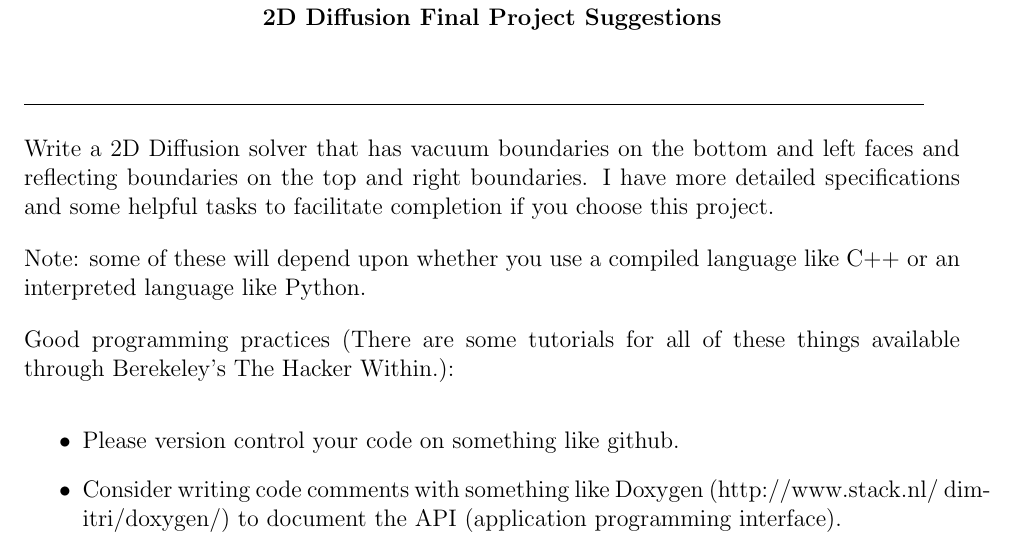
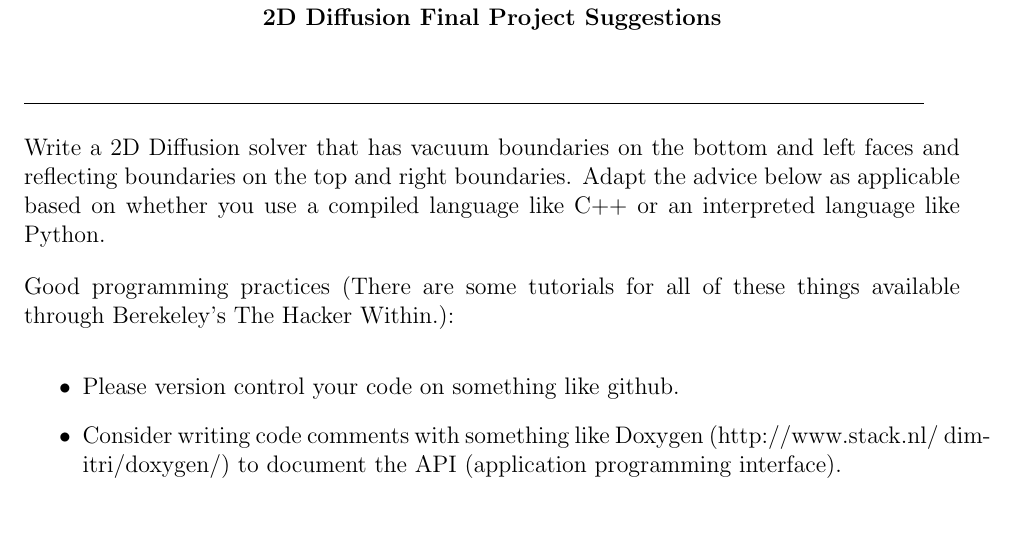
Before and after one commit to rachelslaybaugh/NE155, a LaTeX document (2D_diffusion_project.tex): part of page 1 of 2, cut so that both start at the same text, the shorter picture padded with empty space. Compiled offline with pdfLaTeX.

Commit message:
updated project.

```diff
--- a/2D_diffusion_project.tex
+++ b/2D_diffusion_project.tex
@@ -28,9 +27,7 @@
 
 \renewcommand{\arraystretch}{2}
 
-Write a 2D Diffusion solver that has vacuum boundaries on the bottom and left faces and reflecting boundaries on the top and right boundaries. I have more detailed specifications and some helpful tasks to facilitate completion if you choose this project.
-
-Note: some of these will depend upon whether you use a compiled language like C++ or an interpreted language like Python.
+Write a 2D Diffusion solver that has vacuum boundaries on the bottom and left faces and reflecting boundaries on the top and right boundaries. Adapt the advice below as applicable based on whether you use a compiled language like C++ or an interpreted language like Python.
 
 Good programming practices (There are some tutorials for all of these things available through Berekeley's The Hacker Within.):
 \begin{itemize}
```
Also changed, not shown: 2D_diffusion_project.tex (3 more changed lines).
